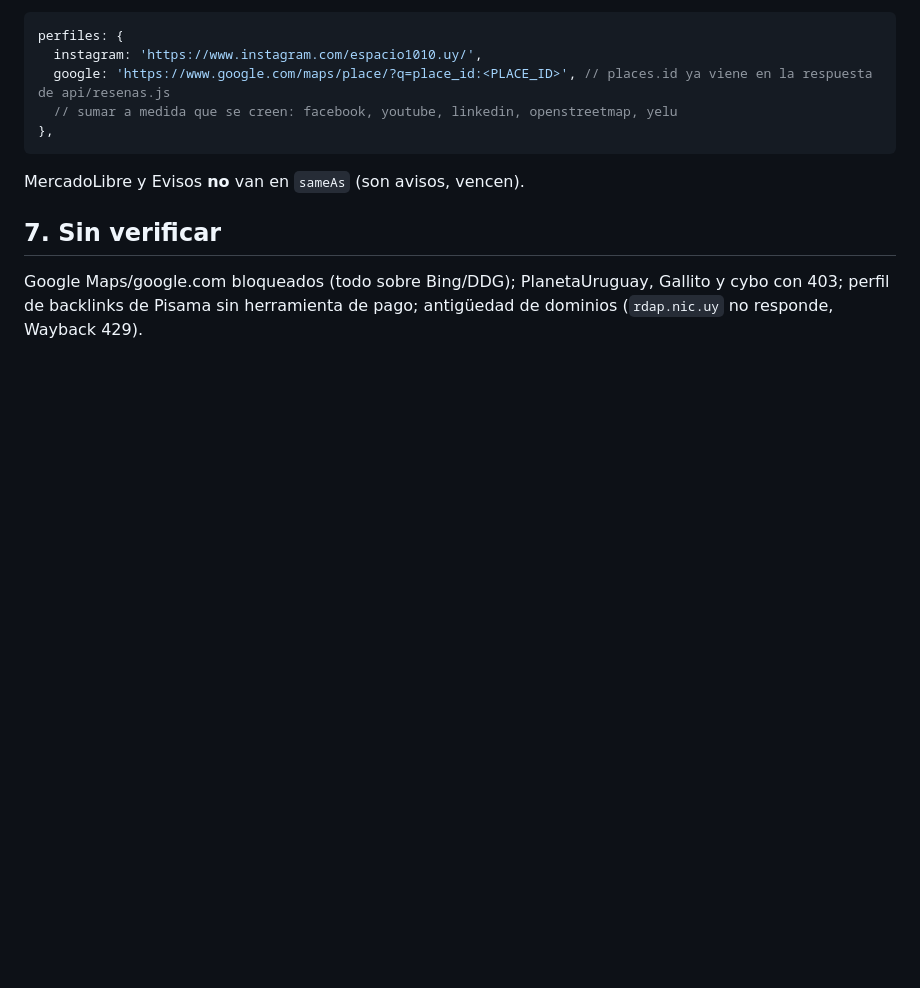
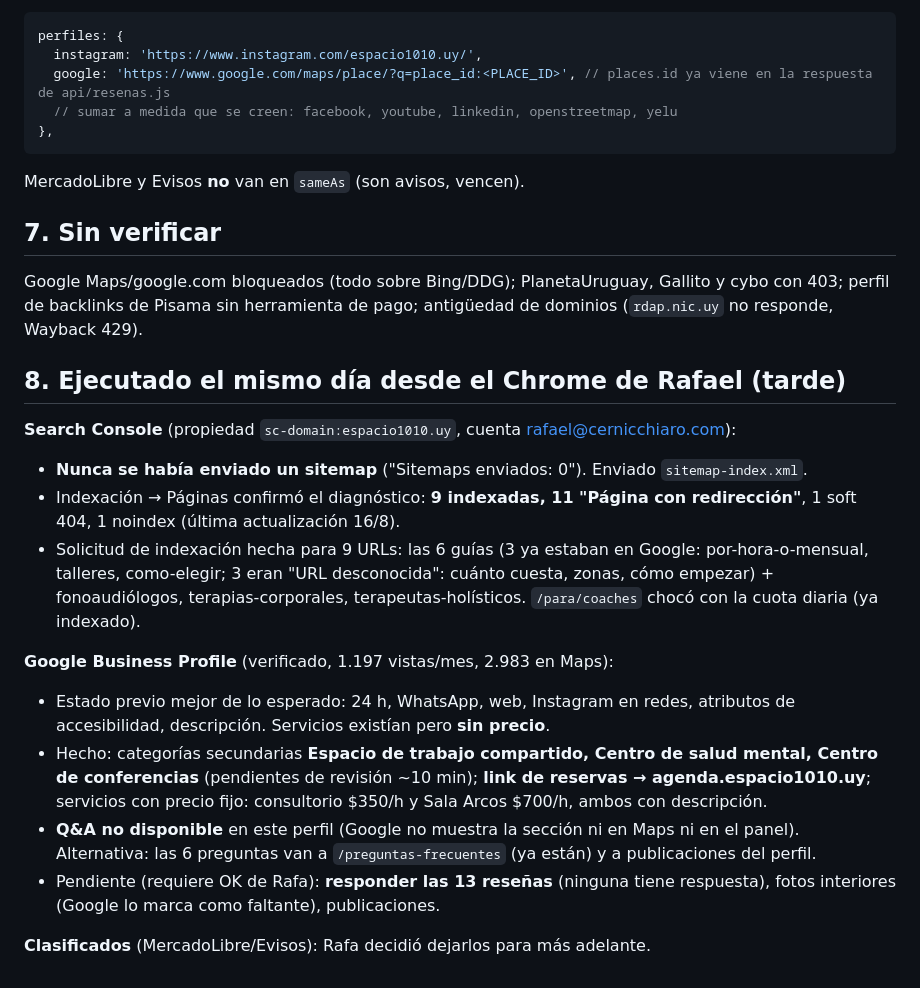
Before and after one commit to eltucanuy/web-espacio1010, a Markdown page: docs/AUTORIDAD_EXTERNA_2026_08_22.md, the part around the change. Drawn GitHub-style; blank space fills up the shorter version.

Commit message:
docs: acciones ejecutadas en Search Console y Google Business Profile (2026-08-22)
Co-Authored-By: Claude Fable 5 <noreply@anthropic.com>

```diff
--- a/docs/AUTORIDAD_EXTERNA_2026_08_22.md
+++ b/docs/AUTORIDAD_EXTERNA_2026_08_22.md
@@ -124,3 +124,29 @@ MercadoLibre y Evisos **no** van en `sameAs` (son avisos, vencen).
 Google Maps/google.com bloqueados (todo sobre Bing/DDG); PlanetaUruguay, Gallito
 y cybo con 403; perfil de backlinks de Pisama sin herramienta de pago; antigüedad
 de dominios (`rdap.nic.uy` no responde, Wayback 429).
+
+## 8. Ejecutado el mismo día desde el Chrome de Rafael (tarde)
+
+**Search Console** (propiedad `sc-domain:espacio1010.uy`, cuenta rafael@cernicchiaro.com):
+- **Nunca se había enviado un sitemap** ("Sitemaps enviados: 0"). Enviado `sitemap-index.xml`.
+- Indexación → Páginas confirmó el diagnóstico: **9 indexadas, 11 "Página con
+  redirección"**, 1 soft 404, 1 noindex (última actualización 16/8).
+- Solicitud de indexación hecha para 9 URLs: las 6 guías (3 ya estaban en Google:
+  por-hora-o-mensual, talleres, como-elegir; 3 eran "URL desconocida": cuánto
+  cuesta, zonas, cómo empezar) + fonoaudiólogos, terapias-corporales,
+  terapeutas-holísticos. `/para/coaches` chocó con la cuota diaria (ya indexado).
+
+**Google Business Profile** (verificado, 1.197 vistas/mes, 2.983 en Maps):
+- Estado previo mejor de lo esperado: 24 h, WhatsApp, web, Instagram en redes,
+  atributos de accesibilidad, descripción. Servicios existían pero **sin precio**.
+- Hecho: categorías secundarias **Espacio de trabajo compartido, Centro de salud
+  mental, Centro de conferencias** (pendientes de revisión ~10 min); **link de
+  reservas → agenda.espacio1010.uy**; servicios con precio fijo: consultorio
+  $350/h y Sala Arcos $700/h, ambos con descripción.
+- **Q&A no disponible** en este perfil (Google no muestra la sección ni en Maps
+  ni en el panel). Alternativa: las 6 preguntas van a `/preguntas-frecuentes`
+  (ya están) y a publicaciones del perfil.
+- Pendiente (requiere OK de Rafa): **responder las 13 reseñas** (ninguna tiene
+  respuesta), fotos interiores (Google lo marca como faltante), publicaciones.
+
+**Clasificados** (MercadoLibre/Evisos): Rafa decidió dejarlos para más adelante.
```
